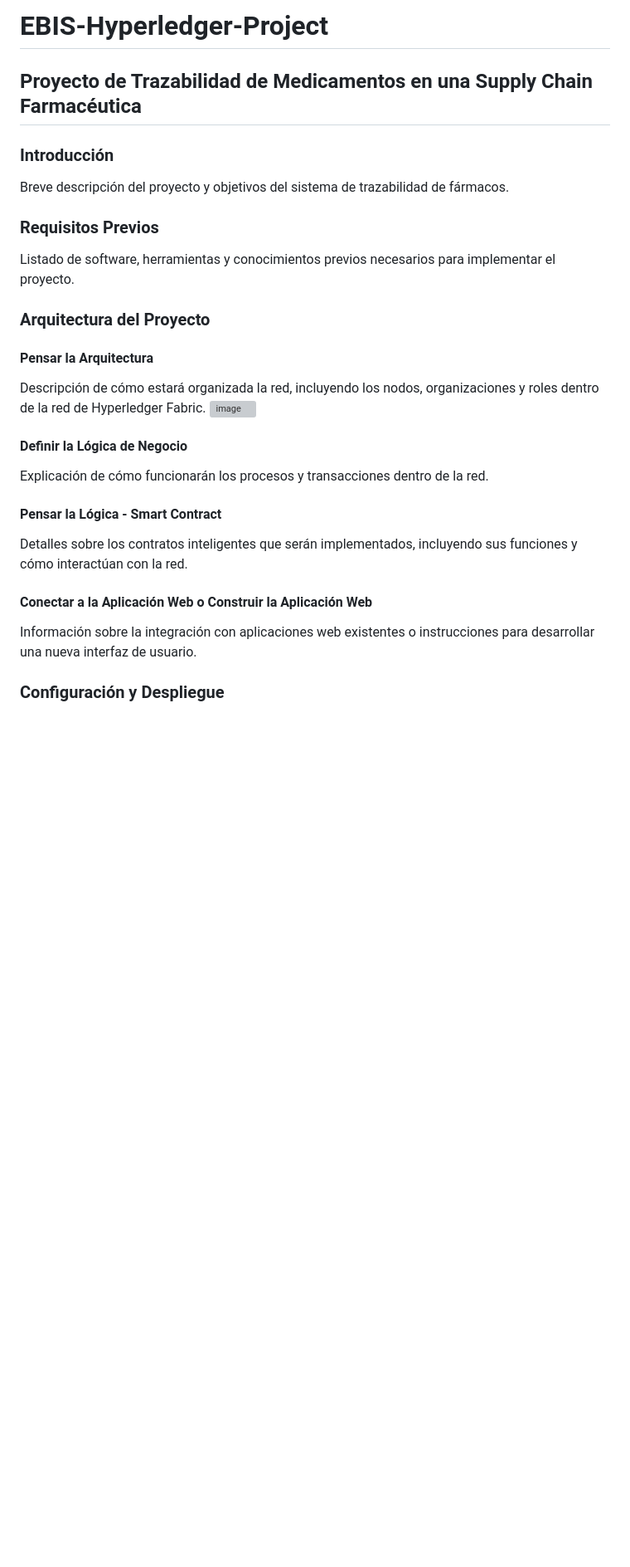
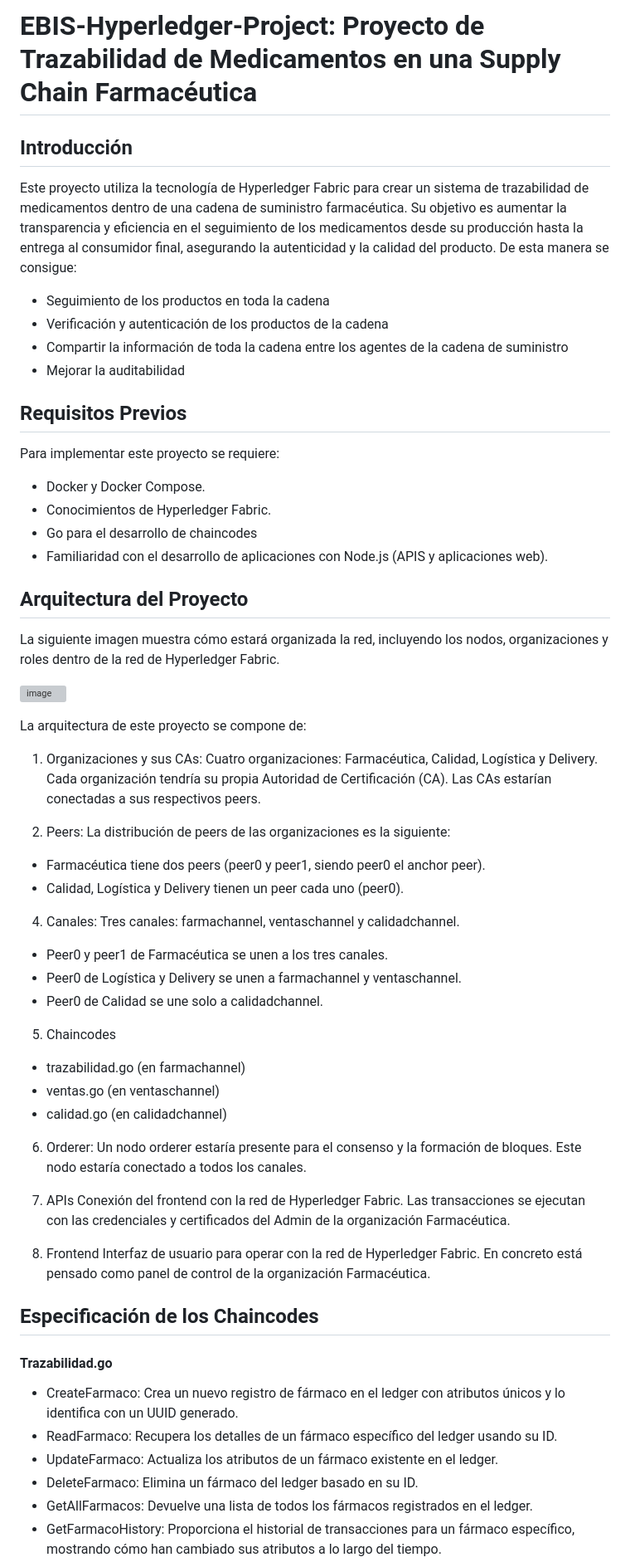
Before and after one commit to oansotegui/EBIS-Hyperledger-Project, a Markdown page: README.md, the part around one of its changes. Shown at 83% size. Rendered like a GitHub page; blank space fills up the shorter version; grey boxes are pictures that could not be loaded.

```diff
--- a/README.md
+++ b/README.md
@@ -1,24 +1,65 @@
-# EBIS-Hyperledger-Project
-## Proyecto de Trazabilidad de Medicamentos en una Supply Chain Farmacéutica
+# EBIS-Hyperledger-Project: Proyecto de Trazabilidad de Medicamentos en una Supply Chain Farmacéutica
 
-### Introducción
-Breve descripción del proyecto y objetivos del sistema de trazabilidad de fármacos.
+## Introducción
+Este proyecto utiliza la tecnología de Hyperledger Fabric para crear un sistema de trazabilidad de medicamentos dentro de una cadena de suministro farmacéutica. Su objetivo es aumentar la transparencia y eficiencia en el seguimiento de los medicamentos desde su producción hasta la entrega al consumidor final, asegurando la autenticidad y la calidad del producto. De esta manera se consigue:
+* Seguimiento de los productos en toda la cadena
+* Verificación y autenticación de los productos de la cadena
+* Compartir la información de toda la cadena entre los agentes de la cadena de suministro
+* Mejorar la auditabilidad
 
-### Requisitos Previos
-Listado de software, herramientas y conocimientos previos necesarios para implementar el proyecto.
+## Requisitos Previos
+Para implementar este proyecto se requiere:
+* Docker y Docker Compose.
+* Conocimientos de Hyperledger Fabric.
+* Go para el desarrollo de chaincodes
+* Familiaridad con el desarrollo de aplicaciones con Node.js (APIS y aplicaciones web).
 
-### Arquitectura del Proyecto
-#### Pensar la Arquitectura
-Descripción de cómo estará organizada la red, incluyendo los nodos, organizaciones y roles dentro de la red de Hyperledger Fabric.
+## Arquitectura del Proyecto
+La siguiente imagen muestra cómo estará organizada la red, incluyendo los nodos, organizaciones y roles dentro de la red de Hyperledger Fabric.
+
 ![image](https://github.com/oansotegui/EBIS-Hyperledger-Project/assets/93701150/d6fbe348-7c2a-4459-8625-fb92d80c10a2)
 
-#### Definir la Lógica de Negocio
-Explicación de cómo funcionarán los procesos y transacciones dentro de la red.
+La arquitectura de este proyecto se compone de:
 
-#### Pensar la Lógica - Smart Contract
-Detalles sobre los contratos inteligentes que serán implementados, incluyendo sus funciones y cómo interactúan con la red.
+1. Organizaciones y sus CAs:
+Cuatro organizaciones: Farmacéutica, Calidad, Logística y Delivery.
+Cada organización tendría su propia Autoridad de Certificación (CA).
+Las CAs estarían conectadas a sus respectivos peers.
 
-#### Conectar a la Aplicación Web o Construir la Aplicación Web
-Información sobre la integración con aplicaciones web existentes o instrucciones para desarrollar una nueva interfaz de usuario.
+2. Peers:
+La distribución de peers de las organizaciones es la siguiente:
+* Farmacéutica tiene dos peers (peer0 y peer1, siendo peer0 el anchor peer).
+* Calidad, Logística y Delivery tienen un peer cada uno (peer0).
 
-### Configuración y Despliegue
+4. Canales:
+Tres canales: farmachannel, ventaschannel y calidadchannel.
+* Peer0 y peer1 de Farmacéutica se unen a los tres canales.
+* Peer0 de Logística y Delivery se unen a farmachannel y ventaschannel.
+* Peer0 de Calidad se une solo a calidadchannel.
+
+5. Chaincodes
+* trazabilidad.go (en farmachannel)
+* ventas.go (en ventaschannel)
+* calidad.go (en calidadchannel)
+
+6. Orderer:
+Un nodo orderer estaría presente para el consenso y la formación de bloques.
+Este nodo estaría conectado a todos los canales.
+
+8. APIs
+Conexión del frontend con la red de Hyperledger Fabric.
+Las transacciones se ejecutan con las credenciales y certificados del Admin de la organización Farmacéutica.
+
+9. Frontend
+Interfaz de usuario para operar con la red de Hyperledger Fabric. En concreto está pensado como panel de control de la organización Farmacéutica.
+
+## Especificación de los Chaincodes
+
+#### Trazabilidad.go
+* CreateFarmaco: Crea un nuevo registro de fármaco en el ledger con atributos únicos y lo identifica con un UUID generado.
+* ReadFarmaco: Recupera los detalles de un fármaco específico del ledger usando su ID.
+* UpdateFarmaco: Actualiza los atributos de un fármaco existente en el ledger.
+* DeleteFarmaco: Elimina un fármaco del ledger basado en su ID.
+* GetAllFarmacos: Devuelve una lista de todos los fármacos registrados en el ledger.
+* GetFarmacoHistory: Proporciona el historial de transacciones para un fármaco específico, mostrando cómo han cambiado sus atributos a lo largo del tiempo.
+
```
Also changed, not shown: other parts of README.md (+12 -0 lines).
